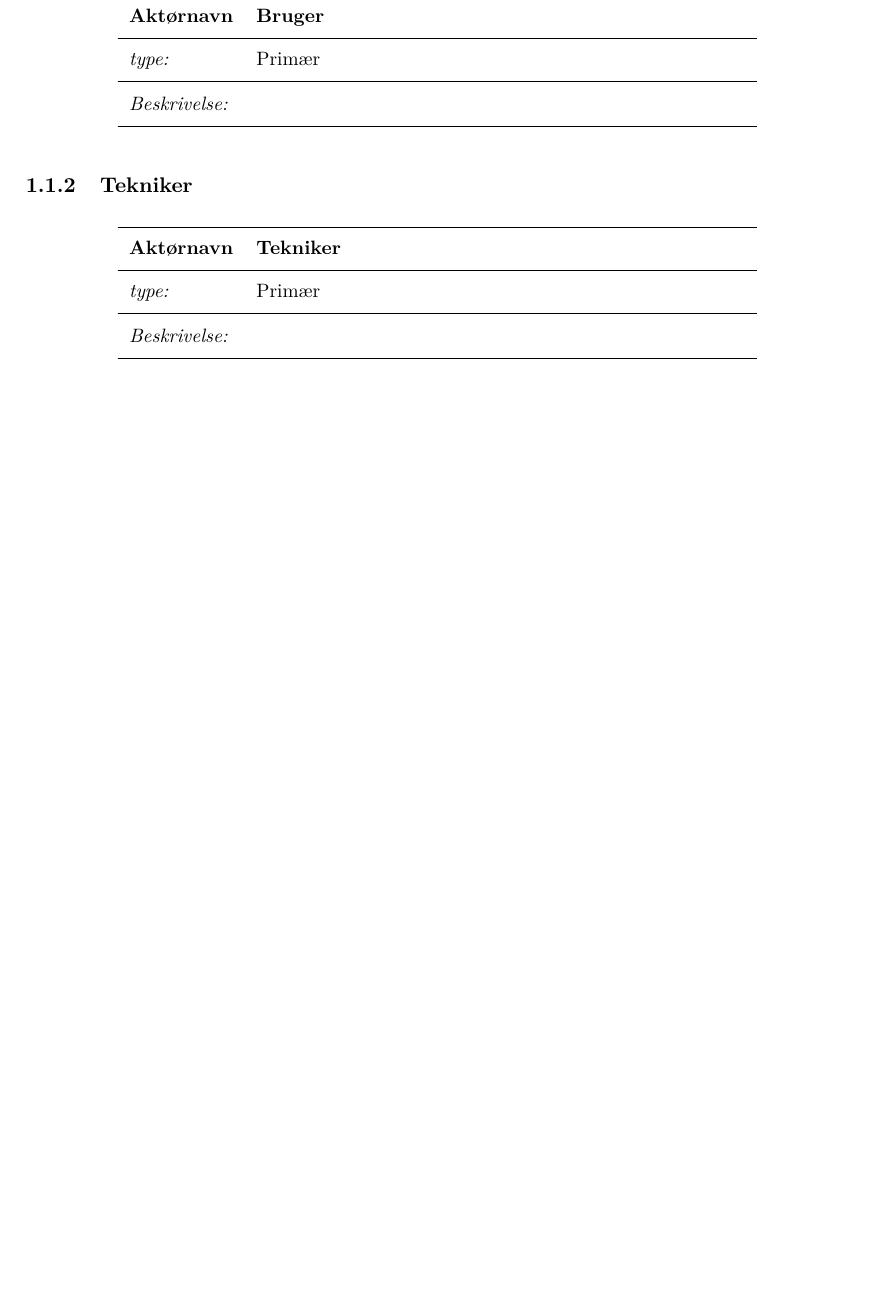
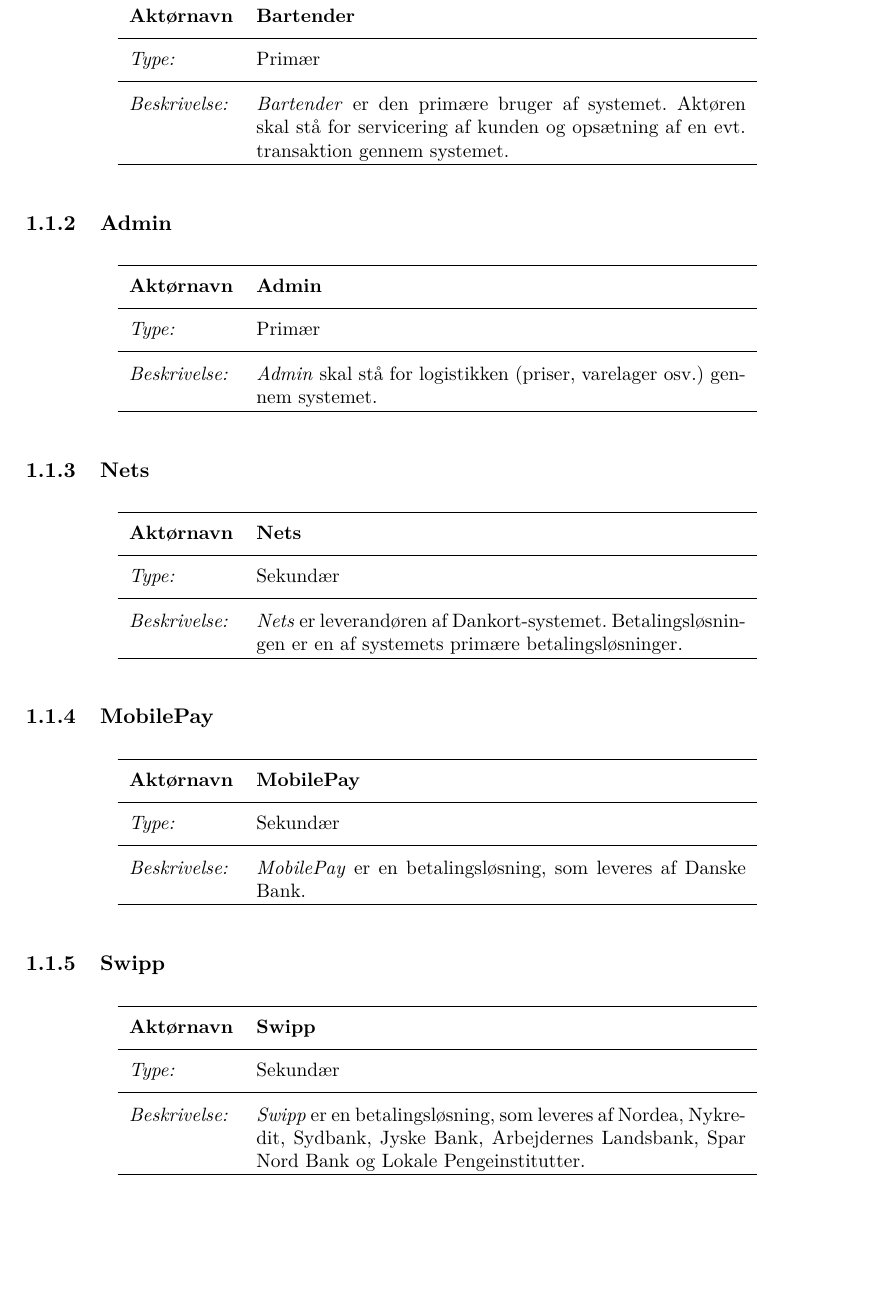
Before and after one commit to KasperSK/TripleA, a LaTeX book (Projektdokumentation/Main.tex, which reads Projektdokumentation/Kravspecifikation/Actor/Actor.tex): part of page 6 of 19, cut so that both start at the same text, the shorter picture padded with empty space. Compiled offline with pdfLaTeX.

Commit message:
Resolves #7.

```diff
--- a/Projektdokumentation/Kravspecifikation/Actor/Actor.tex
+++ b/Projektdokumentation/Kravspecifikation/Actor/Actor.tex
@@ -11,12 +13,33 @@
 \begin{usecase}
-\addtitle{Aktørnavn}{Bruger}
-\addfield{type:}{Primær}
-\addfield{Beskrivelse:}{}
+\addtitle{Aktørnavn}{Bartender}
+\addfield{Type:}{Primær}
+\addfield{Beskrivelse:}{\textit{Bartender} er den primære bruger af systemet. Aktøren skal stå for servicering af kunden og opsætning af en evt. transaktion gennem systemet.}
 \end{usecase}
 
-\subsection{Tekniker}
+\subsection{Admin}
 \begin{usecase}
-\addtitle{Aktørnavn}{Tekniker}
-\addfield{type:}{Primær}
-\addfield{Beskrivelse:}{}
+\addtitle{Aktørnavn}{Admin}
+\addfield{Type:}{Primær}
+\addfield{Beskrivelse:}{\textit{Admin} skal stå for logistikken (priser, varelager osv.) gennem systemet.}
 \end{usecase}
+
+\subsection{Nets}
+\begin{usecase}
+\addtitle{Aktørnavn}{Nets}
+\addfield{Type:}{Sekundær}
+\addfield{Beskrivelse:}{\textit{Nets} er leverandøren af Dankort-systemet. Betalingsløsningen er en af systemets primære betalingsløsninger.}
+\end{usecase}
+
+\subsection{MobilePay}
+\begin{usecase}
+\addtitle{Aktørnavn}{MobilePay}
+\addfield{Type:}{Sekundær}
+\addfield{Beskrivelse:}{\textit{MobilePay} er en betalingsløsning, som leveres af Danske Bank.}
+\end{usecase}
+
+\subsection{Swipp}
+\begin{usecase}
+\addtitle{Aktørnavn}{Swipp}
+\addfield{Type:}{Sekundær}
+\addfield{Beskrivelse:}{\textit{Swipp} er en betalingsløsning, som leveres af Nordea, Nykredit, Sydbank, Jyske Bank, Arbejdernes Landsbank, Spar Nord Bank og Lokale Pengeinstitutter.}
+\end{usecase}
```
Also changed, not shown: Projektdokumentation/Kravspecifikation/Actor/Actor.pdf (added), Projektdokumentation/Kravspecifikation/Actor/Actor.tex (14 more changed lines), 1 other file.
